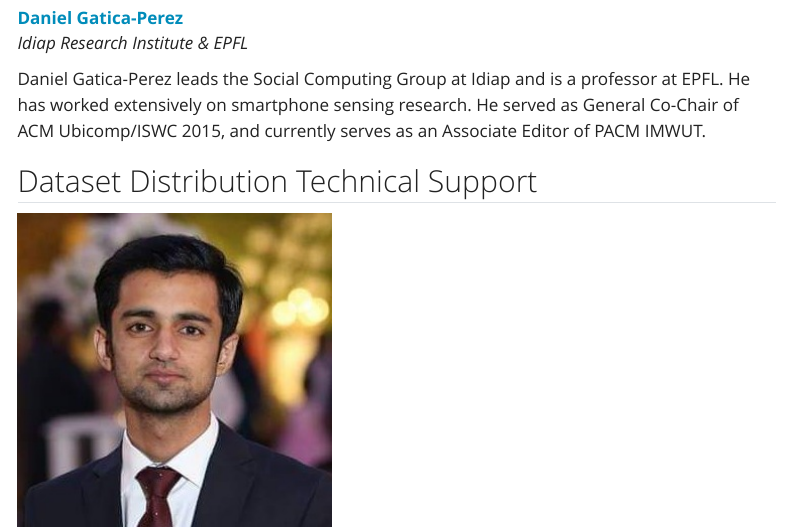
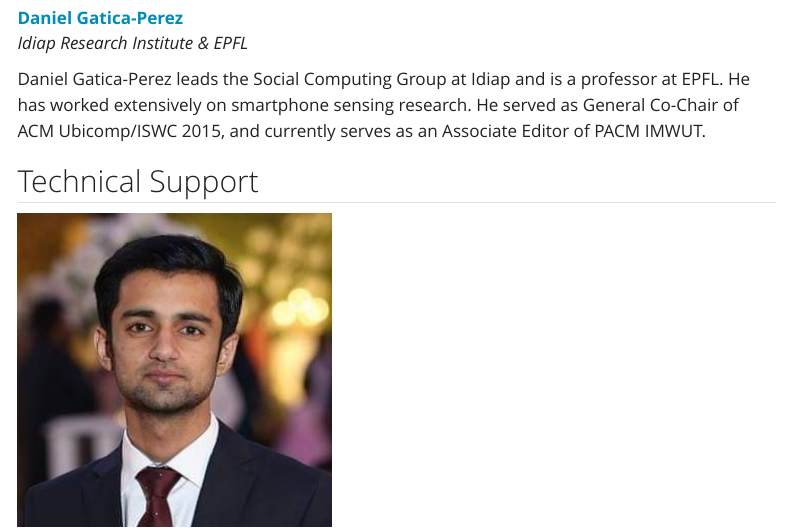
Before and after one commit to datascientiafoundation/diversityone-2025, a Quarto document (organizers.qmd): the page in a window 1100 px wide, from 3670 px down. Rendered offline with R 4.5, knitr and Pandoc in place of Quarto, with nearby package versions; menus at the side of the page are left out.

```diff
--- a/organizers.qmd
+++ b/organizers.qmd
@@ -82,7 +82,7 @@
 
 :::
 
-## Dataset Distribution Technical Support
+## Technical Support
 
 ::: {.grid}
 
```
Also changed, not shown: pcmembers.qmd (+1 -0 lines).
